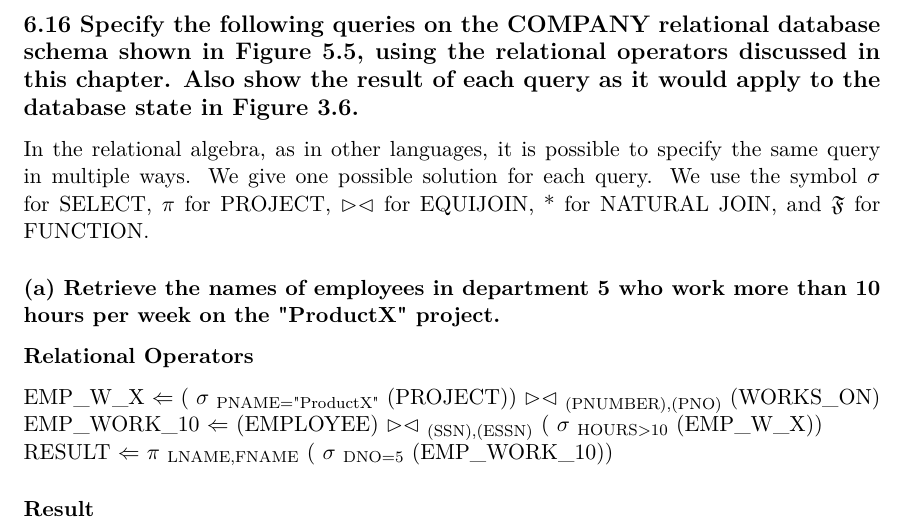
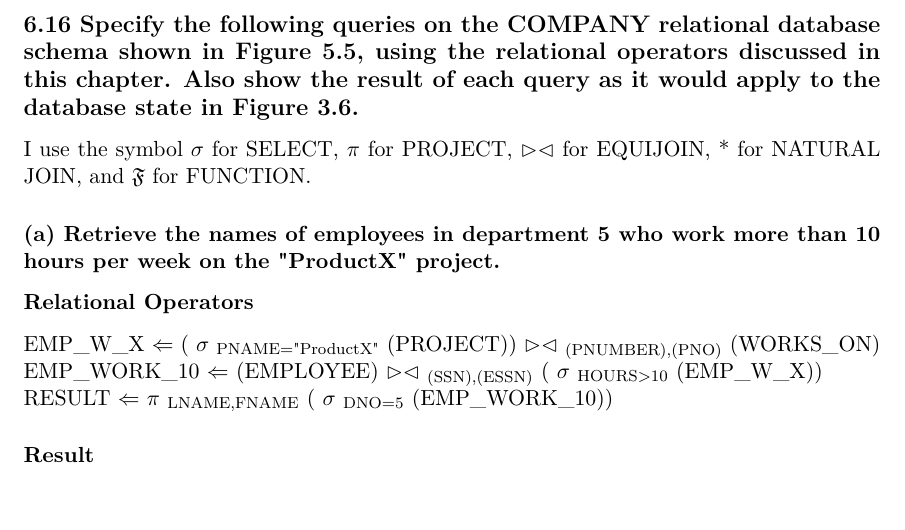
Before and after one commit to frodosamoa/cmsi486, a LaTeX problem sheet (exercises/exercises.tex): part of page 5 of 8, cut so that both start at the same text, the shorter picture padded with empty space. Compiled offline with pdfLaTeX.

Commit message:
spacing for readability

```diff
--- a/exercises/exercises.tex
+++ b/exercises/exercises.tex
@@ -169,7 +169,7 @@ Redundancy is the term given when the same data is stored multiple times in seve
 \end{center}
 
 \subsection*{6.16 Specify the following queries on the COMPANY relational database schema shown in Figure 5.5, using the relational operators discussed in this chapter. Also show the result of each query as it would apply to the database state in Figure 3.6.}
-In the relational algebra, as in other languages, it is possible to specify the same query in multiple ways. We give one possible solution for each query. We use the symbol $\sigma$ for SELECT, $\pi$ for PROJECT, $\rhd\lhd$ for EQUIJOIN, * for NATURAL JOIN, and $\mathfrak{F}$ for FUNCTION.
+I use the symbol $\sigma$ for SELECT, $\pi$ for PROJECT, $\rhd\lhd$ for EQUIJOIN, * for NATURAL JOIN, and $\mathfrak{F}$ for FUNCTION.
 
 \subsubsection*{(a) Retrieve the names of employees in department 5 who work more than 10 hours per week on the "ProductX" project.}
 \subsubsection*{Relational Operators}
```
Also changed, not shown: exercises/exercises.pdf, exercises/exercises.tex (11 more changed lines).
